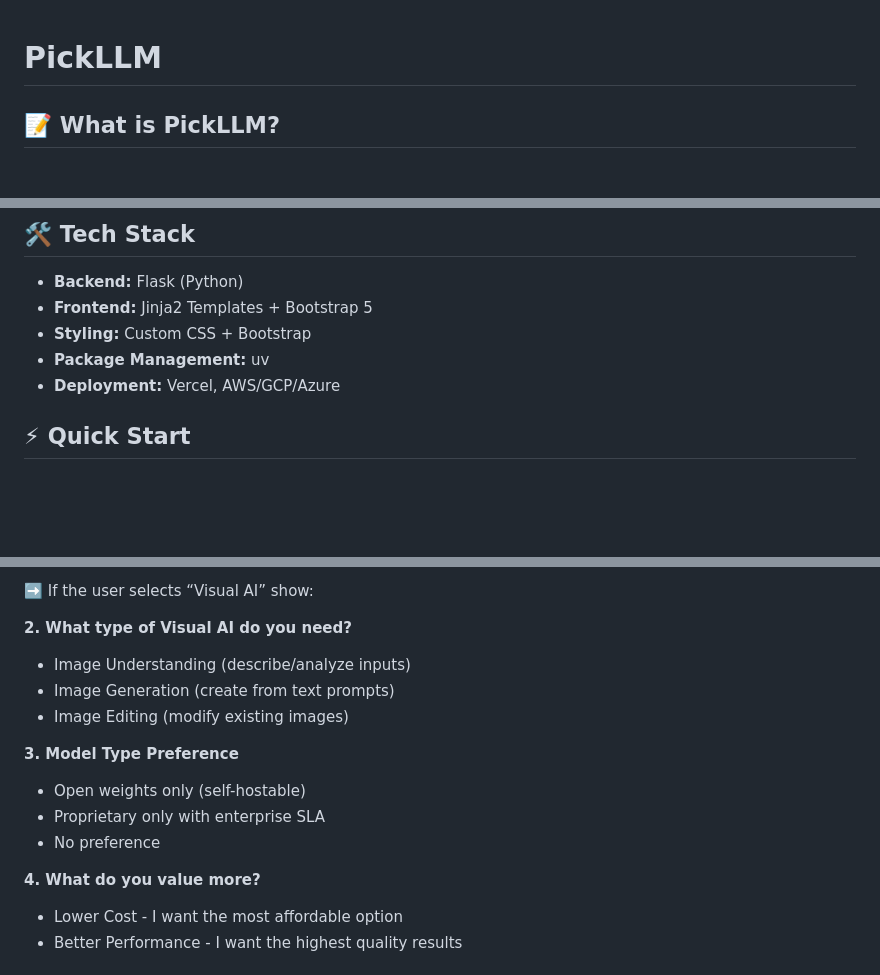
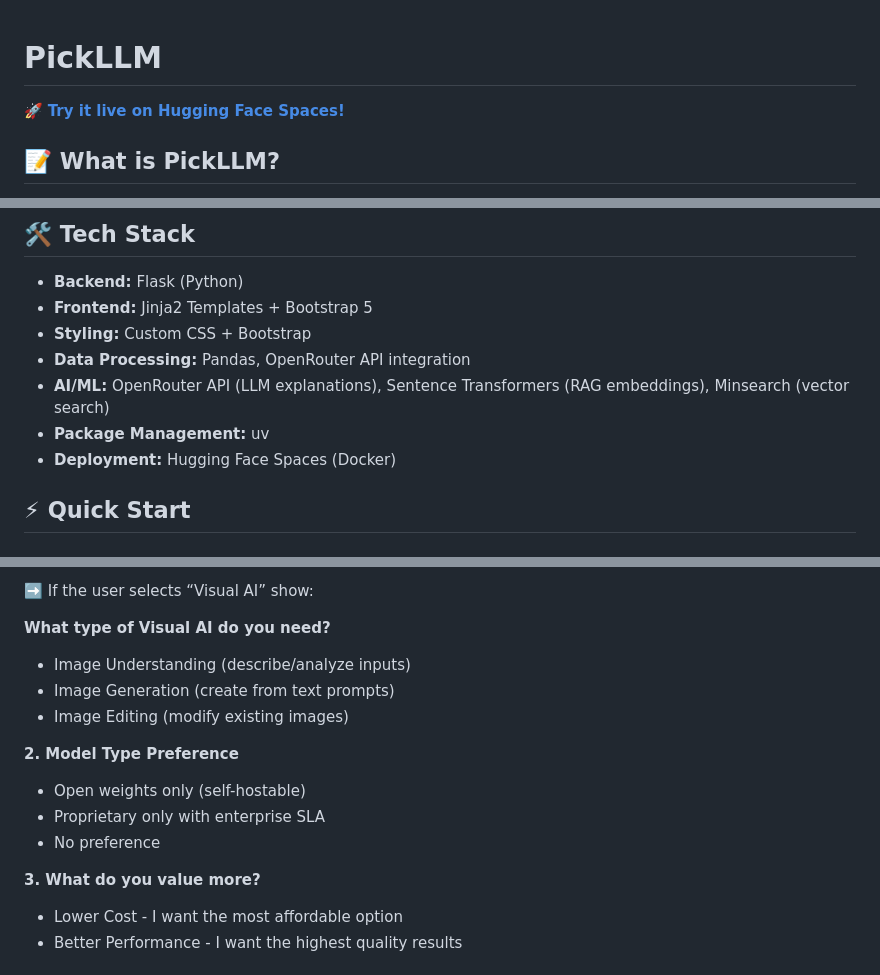
Before and after one commit to Rachel0619/PickLLM, a Markdown page: README.md, 3 parts joined by grey strips. GitHub-like rendering; blank space fills up the shorter version.

```diff
--- a/README.md
+++ b/README.md
@@ -1,4 +1,6 @@
 # PickLLM
+
+🚀 **[Try it live on Hugging Face Spaces!](https://huggingface.co/spaces/YOUR_USERNAME/PickLLM)**
 
 ## 📝 What is PickLLM?
 
@@ -37,8 +39,10 @@ Landing Page → Questionnaire → Backend Analysis → Results → Your Perfect
 - **Backend:** Flask (Python)
 - **Frontend:** Jinja2 Templates + Bootstrap 5
 - **Styling:** Custom CSS + Bootstrap
+- **Data Processing:** Pandas, OpenRouter API integration
+- **AI/ML:** OpenRouter API (LLM explanations), Sentence Transformers (RAG embeddings), Minsearch (vector search)
 - **Package Management:** uv
-- **Deployment:** Vercel, AWS/GCP/Azure
+- **Deployment:** Hugging Face Spaces (Docker)
 
 ## ⚡ Quick Start
 
@@ -130,17 +134,17 @@ Our questionnaire consists of 8 core questions plus an optional description fiel
 
 ➡️ If the user selects “Visual AI” show:
 
-**2. What type of Visual AI do you need?**
+**What type of Visual AI do you need?**
 - Image Understanding (describe/analyze inputs)
 - Image Generation (create from text prompts)
 - Image Editing (modify existing images)
 
-**3. Model Type Preference**
+**2. Model Type Preference**
 - Open weights only (self-hostable)
 - Proprietary only with enterprise SLA
 - No preference
 
-**4. What do you value more?**
+**3. What do you value more?**
 - Lower Cost - I want the most affordable option
 - Better Performance - I want the highest quality results
 
```
